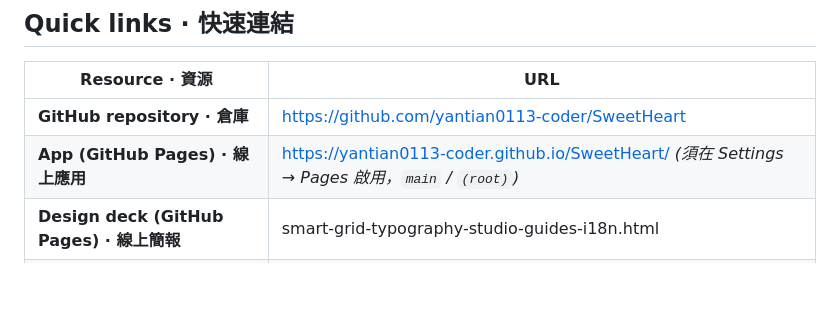
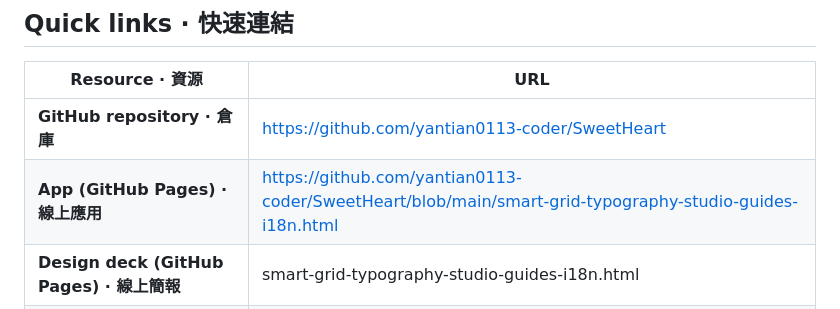
Before and after one commit to yantian0113-coder/SweetHeart, a Markdown page: README.md, the part around the change. Drawn GitHub-style; blank space fills up the shorter version.

```diff
--- a/README.md
+++ b/README.md
@@ -38,7 +38,7 @@
 | Resource · 資源 | URL |
 | --- | --- |
 | **GitHub repository · 倉庫** | [https://github.com/yantian0113-coder/SweetHeart](https://github.com/yantian0113-coder/SweetHeart) |
-| **App (GitHub Pages) · 線上應用** | [https://yantian0113-coder.github.io/SweetHeart/](https://yantian0113-coder.github.io/SweetHeart/) *(須在 Settings → Pages 啟用，`main` / `(root)`)* |
+| **App (GitHub Pages) · 線上應用** | https://github.com/yantian0113-coder/SweetHeart/blob/main/smart-grid-typography-studio-guides-i18n.html|
 | **Design deck (GitHub Pages) · 線上簡報** | smart-grid-typography-studio-guides-i18n.html|
 | **YouTube demo · 演示影片** | **https://youtu.be/FaBdy5Zuy08?si=-t_AzFj_AGQ7qgeK** |
 
```
